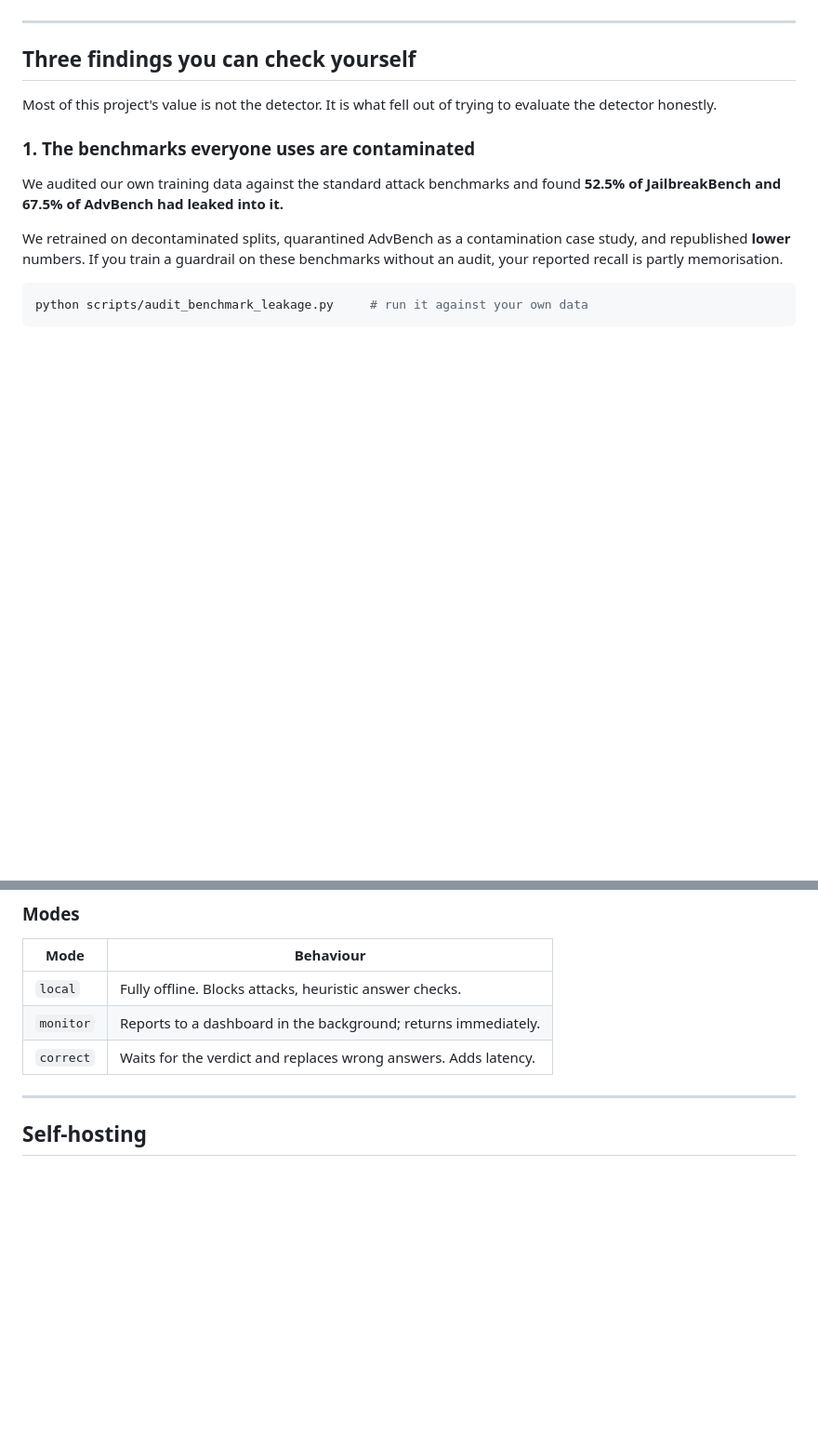
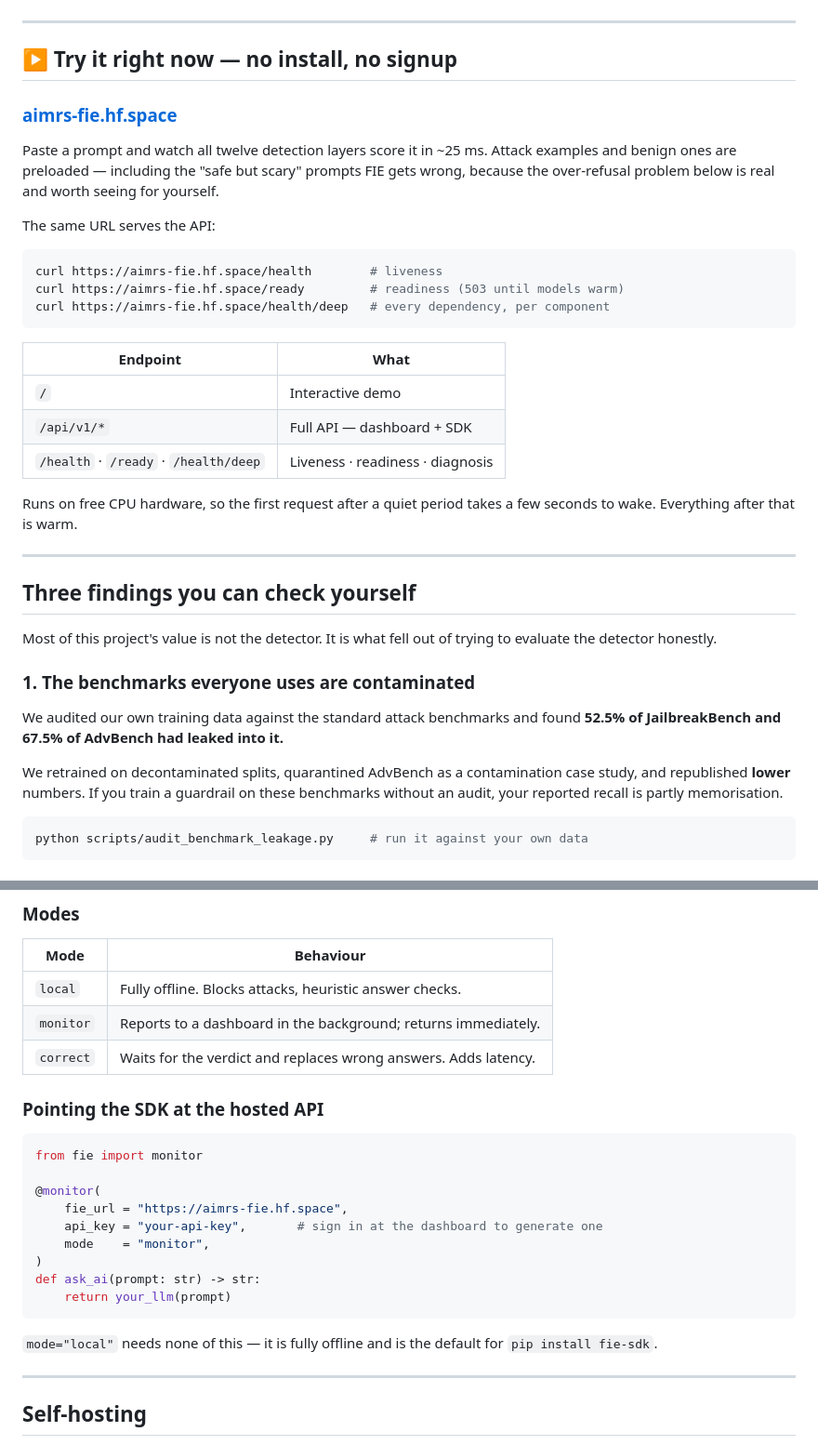
Before and after one commit to AyushSingh110/Failure_Intelligence_System, a Markdown page: README.md, 2 parts joined by grey strips. Shown at 93% size. Drawn GitHub-style; blank space fills up the shorter version.

Commit message:
docs: FIE is live again - https://aimrs-fie.hf.space
Adds live demo + API badges, a 'Try it right now' section at the top of the
README, and SDK wiring for the hosted endpoint.

Records in docs/DEPLOYMENT.md why Oracle Always Free and a new free HF Space
were both rejected, and what actually worked.

````diff
--- a/README.md
+++ b/README.md
@@ -8,6 +10,34 @@
 [![License](https://img.shields.io/badge/License-Apache_2.0-green.svg)](LICENSE)
 [![DOI](https://img.shields.io/badge/DOI-10.5281%2Fzenodo.20536639-blue)](https://doi.org/10.5281/zenodo.20536639)
 [![DOI](https://img.shields.io/badge/DOI-10.5281%2Fzenodo.20623360-blue)](https://doi.org/10.5281/zenodo.20623360)
+
+---
+
+## ▶ Try it right now — no install, no signup
+
+### **[aimrs-fie.hf.space](https://aimrs-fie.hf.space)**
+
+Paste a prompt and watch all twelve detection layers score it in ~25 ms.
+Attack examples and benign ones are preloaded — including the "safe but scary"
+prompts FIE gets wrong, because the over-refusal problem below is real and worth
+seeing for yourself.
+
+The same URL serves the API:
+
+```bash
+curl https://aimrs-fie.hf.space/health        # liveness
+curl https://aimrs-fie.hf.space/ready         # readiness (503 until models warm)
+curl https://aimrs-fie.hf.space/health/deep   # every dependency, per component
+```
+
+| Endpoint | What |
+| --- | --- |
+| `/` | Interactive demo |
+| `/api/v1/*` | Full API — dashboard + SDK |
+| `/health` · `/ready` · `/health/deep` | Liveness · readiness · diagnosis |
+
+Runs on free CPU hardware, so the first request after a quiet period takes a few
+seconds to wake. Everything after that is warm.
 
 ---
 
@@ -278,6 +308,23 @@ result = await scan_prompt_async("Ignore all previous instructions")
 | `monitor` | Reports to a dashboard in the background; returns immediately. |
 | `correct` | Waits for the verdict and replaces wrong answers. Adds latency. |
 
+### Pointing the SDK at the hosted API
+
+```python
+from fie import monitor
+
+@monitor(
+    fie_url = "https://aimrs-fie.hf.space",
+    api_key = "your-api-key",       # sign in at the dashboard to generate one
+    mode    = "monitor",
+)
+def ask_ai(prompt: str) -> str:
+    return your_llm(prompt)
+```
+
+`mode="local"` needs none of this — it is fully offline and is the default for
+`pip install fie-sdk`.
+
 ---
 
 ## Self-hosting
````
Also changed, not shown: other parts of README.md (+2 -0 lines).
